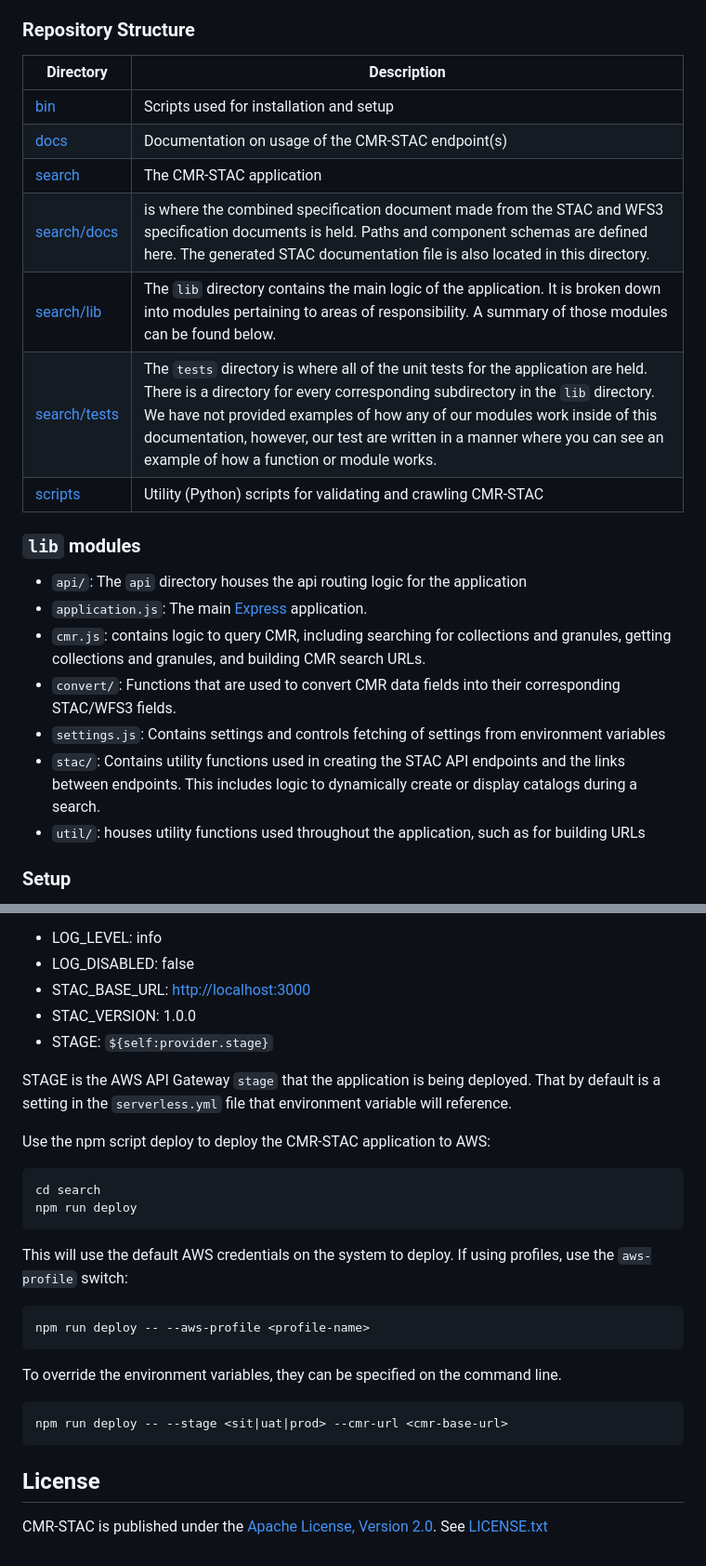
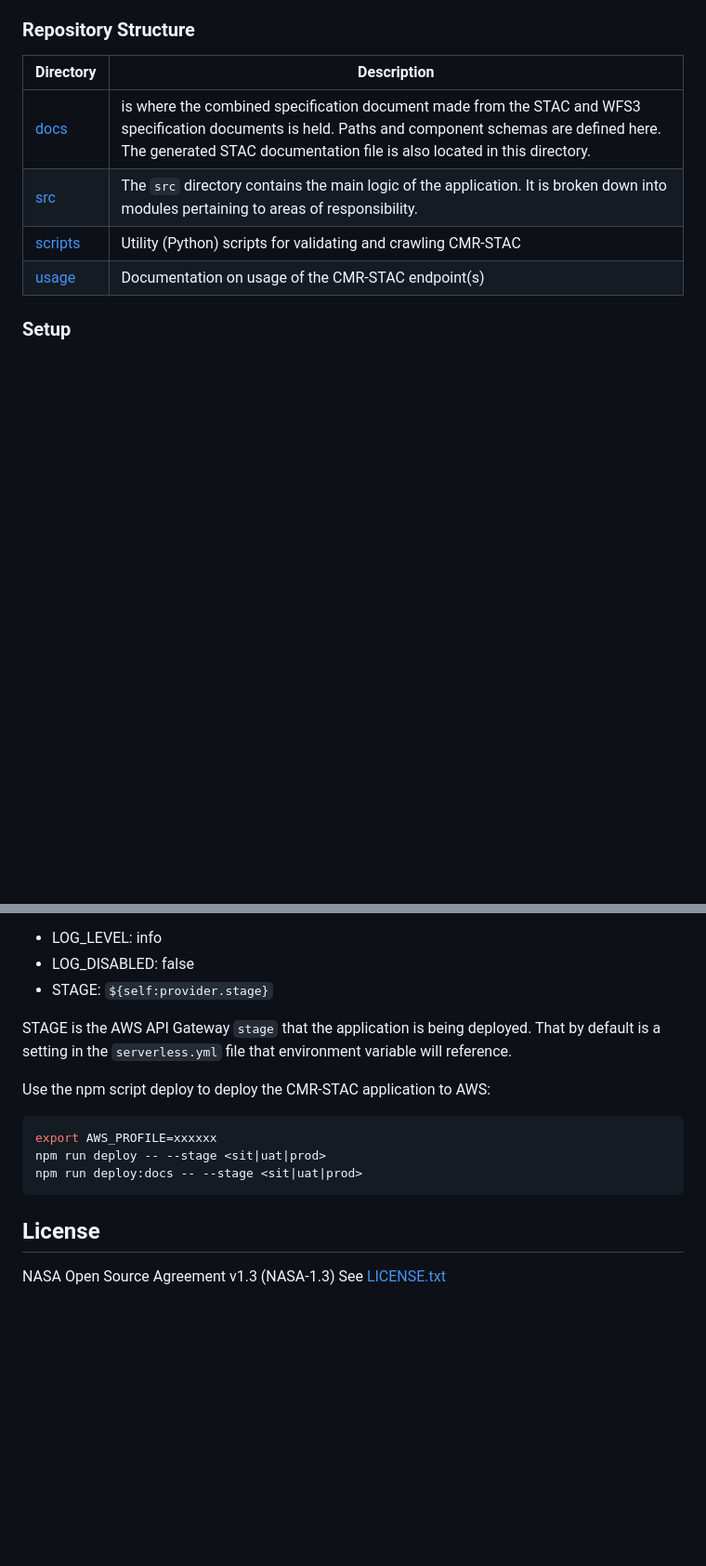
Before and after one commit to nasa/cmr-stac, a Markdown page: README.md, 2 parts joined by grey strips. Shown at 93% size. GitHub-like rendering; blank space fills up the shorter version.

Commit message:
CMR-8687 restored README

````diff
--- a/README.md
+++ b/README.md
@@ -40,24 +40,10 @@ The remainder of this README is documentation for developing, testing, and deplo
 
 | Directory            | Description  |
 | -------------------- | ------------ |
-| [bin](./bin)         | Scripts used for installation and setup |
-| [docs](./docs)       | Documentation on usage of the CMR-STAC endpoint(s) |
-| [search](./search)   | The CMR-STAC application |
-| [search/docs](./search/docs)  | is where the combined specification document made from the STAC and WFS3 specification documents is held. Paths and component schemas are defined here. The generated STAC documentation file is also located in this directory. |
-| [search/lib](./search/lib)    | The `lib` directory contains the main logic of the application. It is broken down into modules pertaining to areas of responsibility. A summary of those modules can be found below. |
-| [search/tests](./search/tests)   | The `tests` directory is where all of the unit tests for the application are held. There is a directory for every corresponding subdirectory in the `lib` directory. We have not provided examples of how any of our modules work inside of this documentation, however, our test are written in a manner where you can see an example of how a function or module works. |
+| [docs](./search/docs)  | is where the combined specification document made from the STAC and WFS3 specification documents is held. Paths and component schemas are defined here. The generated STAC documentation file is also located in this directory. |
+| [src](./src)    | The `src` directory contains the main logic of the application. It is broken down into modules pertaining to areas of responsibility.
 | [scripts](./scripts) | Utility (Python) scripts for validating and crawling CMR-STAC |
-
-### `lib` modules
-
-- `api/`: The `api` directory houses the api routing logic for the application
-- `application.js`: The main [Express](https://expressjs.com/) application.
-- `cmr.js`: contains logic to query CMR, including searching for collections and granules, getting collections and granules, and building CMR search URLs.
-- `convert/`: Functions that are used to convert CMR data fields into their corresponding STAC/WFS3 fields.
-- `settings.js`: Contains settings and controls fetching of settings from environment variables
-- `stac/`: Contains utility functions used in creating the STAC API endpoints and the links between endpoints.
-This includes logic to dynamically create or display catalogs during a search.
-- `util/`: houses utility functions used throughout the application, such as for building URLs
+| [usage](./usage)       | Documentation on usage of the CMR-STAC endpoint(s) |
 
 ### Setup
 
@@ -103,8 +90,6 @@ There are some environment variables included in the `serverless.yml` file for t
 
 - LOG_LEVEL: info
 - LOG_DISABLED: false
-- STAC_BASE_URL: <http://localhost:3000>
-- STAC_VERSION: 1.0.0
 - STAGE: `${self:provider.stage}`
 
 STAGE is the AWS API Gateway `stage` that the application is being deployed. That by default is a setting in the `serverless.yml` file that environment variable will reference.
@@ -112,22 +97,12 @@ STAGE is the AWS API Gateway `stage` that the application is being deployed. Tha
 Use the npm script deploy to deploy the CMR-STAC application to AWS:
 
 ```bash
-cd search
-npm run deploy
-```
-
-This will use the default AWS credentials on the system to deploy. If using profiles, use the `aws-profile` switch:
-
-```bash
-npm run deploy -- --aws-profile <profile-name>
-```
-
-To override the environment variables, they can be specified on the command line.
-
-```bash
-npm run deploy -- --stage <sit|uat|prod> --cmr-url <cmr-base-url>
+export AWS_PROFILE=xxxxxx
+npm run deploy -- --stage <sit|uat|prod>
+npm run deploy:docs -- --stage <sit|uat|prod>
 ```
 
 ## License
 
-CMR-STAC is published under the [Apache License, Version 2.0](https://www.apache.org/licenses/LICENSE-2.0). See [LICENSE.txt](./LICENSE.txt)
+NASA Open Source Agreement v1.3 (NASA-1.3)
+See [LICENSE.txt](./LICENSE.txt)
````
Also changed, not shown: other parts of README.md (+3 -2 lines).
